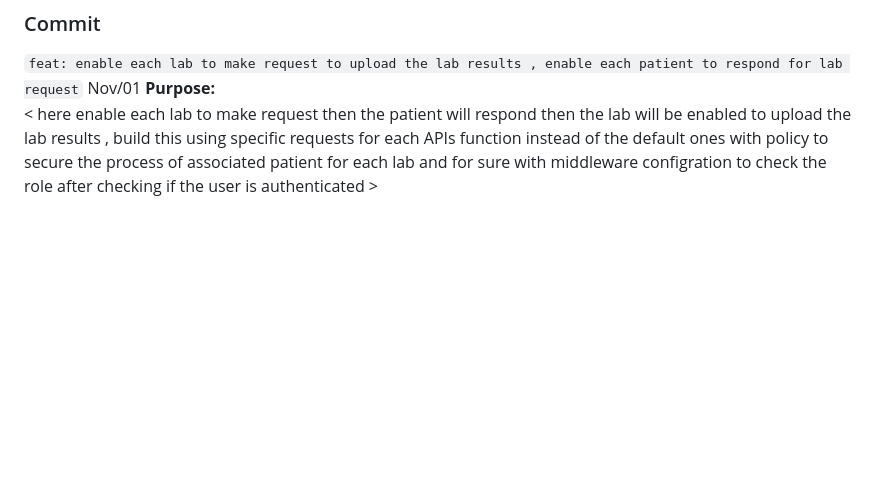
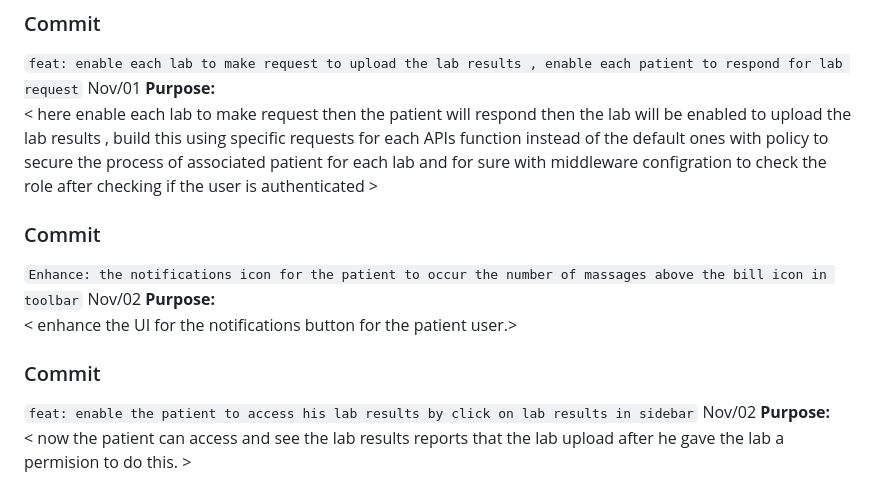
Before and after one commit to abdalrahmanalmahrouq/graduation-project, a Markdown page: PROJECT_COMMENTS.md, the part around the change. Rendered like a GitHub page; blank space fills up the shorter version.

Commit message:
explanation

```diff
--- a/PROJECT_COMMENTS.md
+++ b/PROJECT_COMMENTS.md
@@ -96,3 +96,16 @@
 ` feat: enable each lab to make request to upload the lab results , enable each patient to respond for lab request ` Nov/01
 **Purpose:**
 < here enable each lab to make request then the patient will respond then the lab will be enabled to upload the lab results , build this using specific requests for each APIs function instead of the default ones with policy to secure the process of associated patient for each lab and for sure with middleware configration to check the role after checking if the user is authenticated >
+
+
+### Commit
+
+` Enhance: the notifications icon for the patient to occur the number of massages above the bill icon in toolbar ` Nov/02
+**Purpose:**
+< enhance the UI for the notifications button for the patient user.>
+
+### Commit
+
+` feat: enable the patient to access his lab results by click on lab results in sidebar ` Nov/02
+**Purpose:**
+< now the patient can access and see the lab results reports that the lab upload after he gave the lab a permision to do this. >
```
